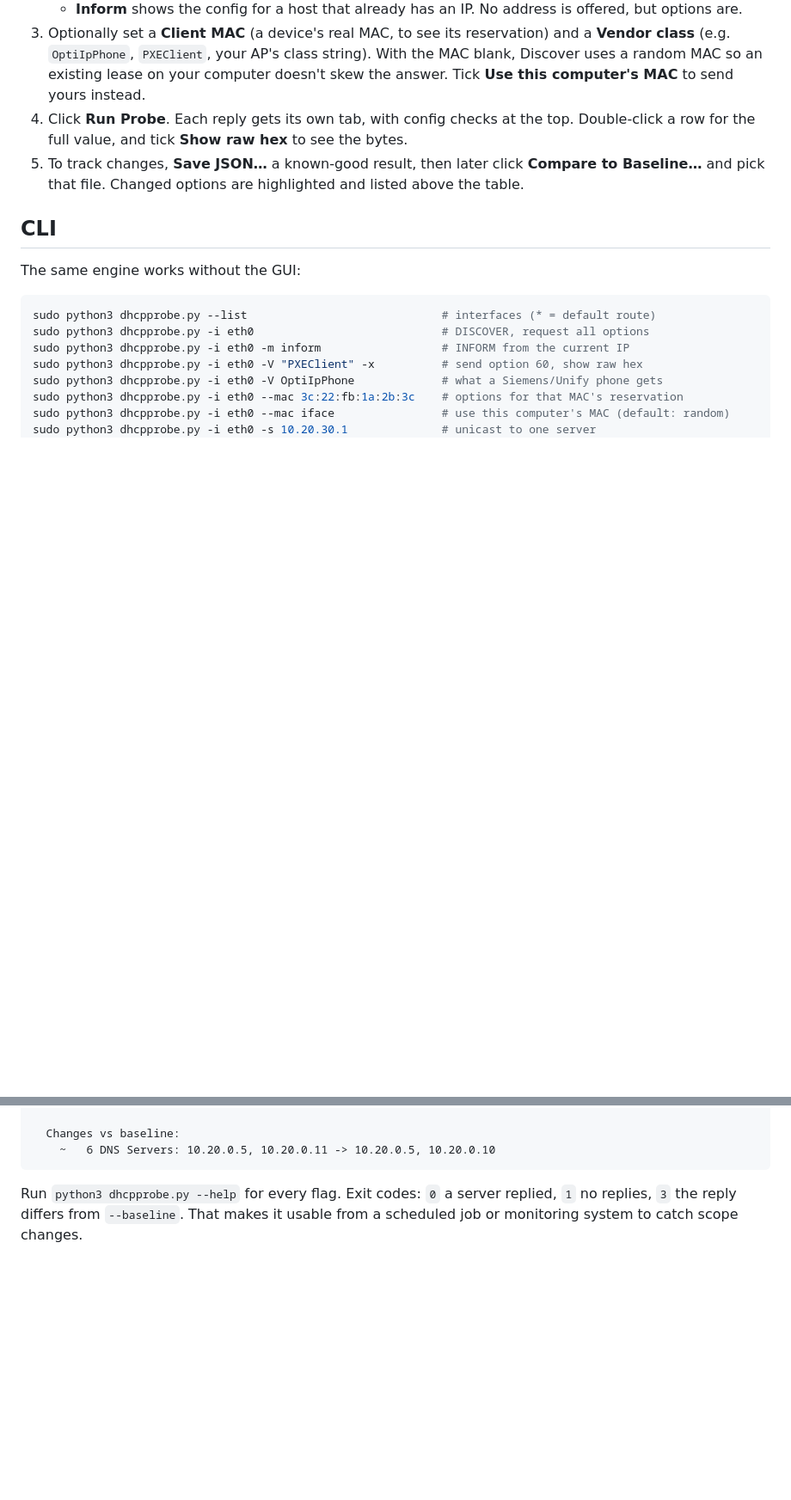
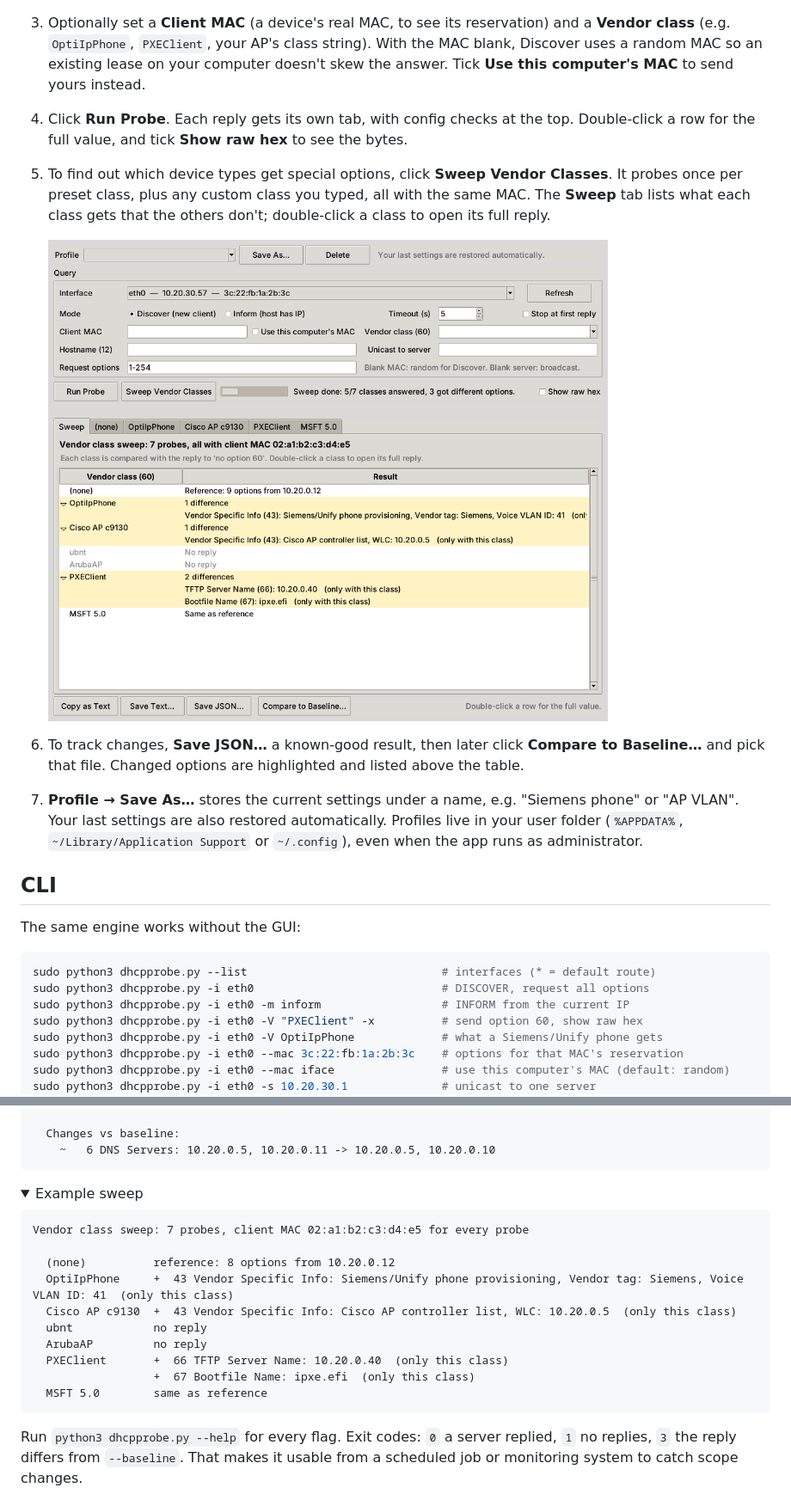
Before and after one commit to rbibby53/DHCP_Options_Finder, a Markdown page: README.md, 2 parts joined by grey strips. Shown at 86% size. GitHub-like rendering; pictures changed too: docs/sweep.png (added); folded sections open; blank space fills up the shorter version.

````diff
--- a/README.md
+++ b/README.md
@@ -80,7 +98,12 @@ You need Python 3.11+ with Tkinter (Fedora: `sudo dnf install python3-tkinter`,
    - **Inform** shows the config for a host that already has an IP. No address is offered, but options are.
 3. Optionally set a **Client MAC** (a device's real MAC, to see its reservation) and a **Vendor class** (e.g. `OptiIpPhone`, `PXEClient`, your AP's class string). With the MAC blank, Discover uses a random MAC so an existing lease on your computer doesn't skew the answer. Tick **Use this computer's MAC** to send yours instead.
 4. Click **Run Probe**. Each reply gets its own tab, with config checks at the top. Double-click a row for the full value, and tick **Show raw hex** to see the bytes.
-5. To track changes, **Save JSON…** a known-good result, then later click **Compare to Baseline…** and pick that file. Changed options are highlighted and listed above the table.
+5. To find out which device types get special options, click **Sweep Vendor Classes**. It probes once per preset class, plus any custom class you typed, all with the same MAC. The **Sweep** tab lists what each class gets that the others don't; double-click a class to open its full reply.
+
+   <img src="docs/sweep.png" width="720" alt="Vendor class sweep showing which options each class receives">
+
+6. To track changes, **Save JSON…** a known-good result, then later click **Compare to Baseline…** and pick that file. Changed options are highlighted and listed above the table.
+7. **Profile → Save As…** stores the current settings under a name, e.g. "Siemens phone" or "AP VLAN". Your last settings are also restored automatically. Profiles live in your user folder (`%APPDATA%`, `~/Library/Application Support` or `~/.config`), even when the app runs as administrator.
 
 ## CLI
 
@@ -134,6 +162,23 @@ sudo python3 dhcpprobe.py -i eth0 --baseline bas.json        # compare; exit 3 i
 ```
 </details>
 
+<details>
+<summary>Example sweep</summary>
+
+```text
+Vendor class sweep: 7 probes, client MAC 02:a1:b2:c3:d4:e5 for every probe
+
+  (none)          reference: 8 options from 10.20.0.12
+  OptiIpPhone     +  43 Vendor Specific Info: Siemens/Unify phone provisioning, Vendor tag: Siemens, Voice VLAN ID: 41  (only this class)
+  Cisco AP c9130  +  43 Vendor Specific Info: Cisco AP controller list, WLC: 10.20.0.5  (only this class)
+  ubnt            no reply
+  ArubaAP         no reply
+  PXEClient       +  66 TFTP Server Name: 10.20.0.40  (only this class)
+                  +  67 Bootfile Name: ipxe.efi  (only this class)
+  MSFT 5.0        same as reference
+```
+</details>
+
 Run `python3 dhcpprobe.py --help` for every flag. Exit codes: `0` a server replied, `1` no replies, `3` the reply differs from `--baseline`. That makes it usable from a scheduled job or monitoring system to catch scope changes.
 
 Baseline comparison works on the raw option bytes and ignores options that legitimately vary between probes: the requested IP (50), message type (53), server identifier (54, so failover partners don't count as drift), client ID (61) and relay agent info (82).
````
Also changed, not shown: other parts of README.md (+39 -3 lines), CHANGELOG.md (+19 -1 lines), docs/macos-signing.md (added, +63 -0 lines), docs/screenshot.png, 2 other files.
